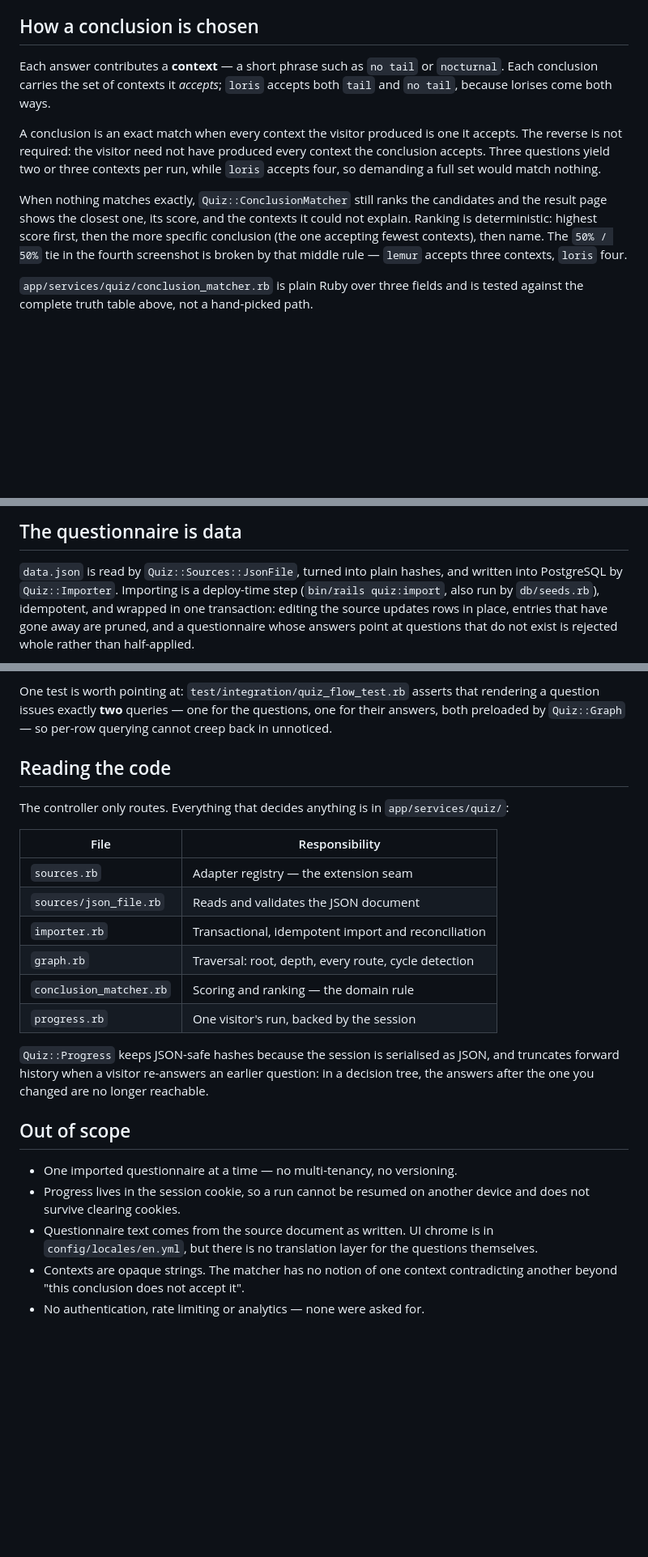
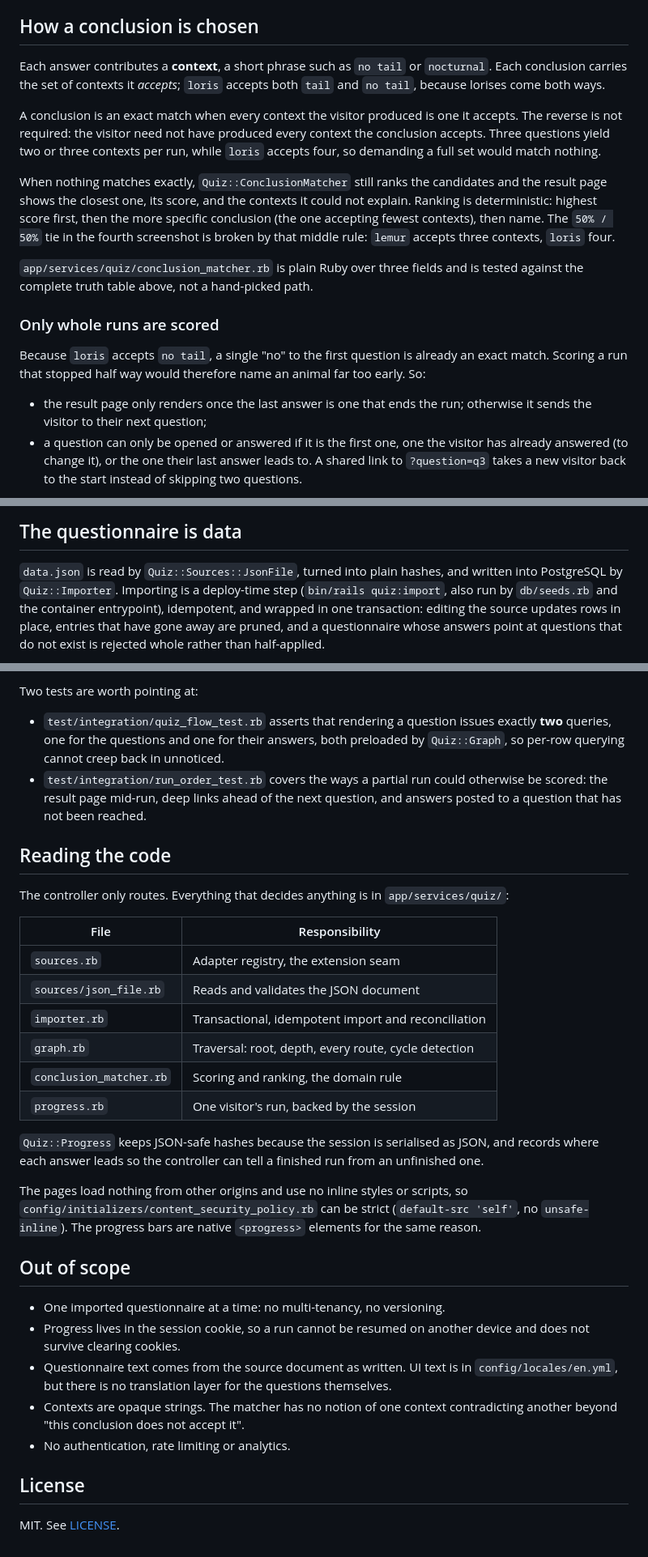
Before and after one commit to TCMS31/doma-assessment, a Markdown page: README.md, 3 parts joined by grey strips. Shown at 81% size. GitHub-like rendering; blank space fills up the shorter version.

````diff
--- a/README.md
+++ b/README.md
@@ -41,7 +47,7 @@ round to the nearest animal.
 
 ## How a conclusion is chosen
 
-Each answer contributes a **context** — a short phrase such as `no tail` or
+Each answer contributes a **context**, a short phrase such as `no tail` or
 `nocturnal`. Each conclusion carries the set of contexts it *accepts*; `loris`
 accepts both `tail` and `no tail`, because lorises come both ways.
 
@@ -55,7 +61,21 @@ candidates and the result page shows the closest one, its score, and the
 contexts it could not explain. Ranking is deterministic: highest score first,
 then the more specific conclusion (the one accepting fewest contexts), then
 name. The `50% / 50%` tie in the fourth screenshot is broken by that middle
-rule — `lemur` accepts three contexts, `loris` four.
+rule: `lemur` accepts three contexts, `loris` four.
 
 `app/services/quiz/conclusion_matcher.rb` is plain Ruby over three fields and is
 tested against the complete truth table above, not a hand-picked path.
+
+### Only whole runs are scored
+
+Because `loris` accepts `no tail`, a single "no" to the first question is
+already an exact match. Scoring a run that stopped half way would therefore
+name an animal far too early. So:
+
+- the result page only renders once the last answer is one that ends the run;
+  otherwise it sends the visitor to their next question;
+- a question can only be opened or answered if it is the first one, one the
+  visitor has already answered (to change it), or the one their last answer
+  leads to. A shared link to `?question=q3` takes a new visitor back to the
+  start instead of skipping two questions.
+
@@ -64,10 +94,11 @@ tested against the complete truth table above, not a hand-picked path.
 
 `data.json` is read by `Quiz::Sources::JsonFile`, turned into plain hashes, and
 written into PostgreSQL by `Quiz::Importer`. Importing is a deploy-time step
-(`bin/rails quiz:import`, also run by `db/seeds.rb`), idempotent, and wrapped in
-one transaction: editing the source updates rows in place, entries that have
-gone away are pruned, and a questionnaire whose answers point at questions that
-do not exist is rejected whole rather than half-applied.
+(`bin/rails quiz:import`, also run by `db/seeds.rb` and the container
+entrypoint), idempotent, and wrapped in one transaction: editing the source
+updates rows in place, entries that have gone away are pruned, and a
+questionnaire whose answers point at questions that do not exist is rejected
+whole rather than half-applied.
 
 ```mermaid
 erDiagram
@@ -157,9 +206,13 @@ questionnaire that breaks the application breaks the build. A transcript of a
 run is in [`docs/test-run.txt`](docs/test-run.txt).
 
-One test is worth pointing at: `test/integration/quiz_flow_test.rb` asserts that
-rendering a question issues exactly **two** queries — one for the questions, one
-for their answers, both preloaded by `Quiz::Graph` — so per-row querying cannot
-creep back in unnoticed.
+Two tests are worth pointing at:
+
+- `test/integration/quiz_flow_test.rb` asserts that rendering a question issues
+  exactly **two** queries, one for the questions and one for their answers, both
+  preloaded by `Quiz::Graph`, so per-row querying cannot creep back in unnoticed.
+- `test/integration/run_order_test.rb` covers the ways a partial run could
+  otherwise be scored: the result page mid-run, deep links ahead of the next
+  question, and answers posted to a question that has not been reached.
 
 ## Reading the code
 
@@ -168,26 +221,34 @@ The controller only routes. Everything that decides anything is in
 
 | File | Responsibility |
 | --- | --- |
-| `sources.rb` | Adapter registry — the extension seam |
+| `sources.rb` | Adapter registry, the extension seam |
 | `sources/json_file.rb` | Reads and validates the JSON document |
 | `importer.rb` | Transactional, idempotent import and reconciliation |
 | `graph.rb` | Traversal: root, depth, every route, cycle detection |
-| `conclusion_matcher.rb` | Scoring and ranking — the domain rule |
+| `conclusion_matcher.rb` | Scoring and ranking, the domain rule |
 | `progress.rb` | One visitor's run, backed by the session |
 
 `Quiz::Progress` keeps JSON-safe hashes because the session is serialised as
-JSON, and truncates forward history when a visitor re-answers an earlier
-question: in a decision tree, the answers after the one you changed are no
-longer reachable.
+JSON, and records where each answer leads so the controller can tell a finished
+run from an unfinished one.
+
+The pages load nothing from other origins and use no inline styles or scripts,
+so `config/initializers/content_security_policy.rb` can be strict
+(`default-src 'self'`, no `unsafe-inline`). The progress bars are native
+`<progress>` elements for the same reason.
 
 ## Out of scope
 
-- One imported questionnaire at a time — no multi-tenancy, no versioning.
+- One imported questionnaire at a time: no multi-tenancy, no versioning.
 - Progress lives in the session cookie, so a run cannot be resumed on another
   device and does not survive clearing cookies.
-- Questionnaire text comes from the source document as written. UI chrome is in
+- Questionnaire text comes from the source document as written. UI text is in
   `config/locales/en.yml`, but there is no translation layer for the questions
   themselves.
 - Contexts are opaque strings. The matcher has no notion of one context
   contradicting another beyond "this conclusion does not accept it".
-- No authentication, rate limiting or analytics — none were asked for.
+- No authentication, rate limiting or analytics.
+
+## License
+
+MIT. See [LICENSE](LICENSE).
````
Also changed, not shown: other parts of README.md (+62 -28 lines), docs/screenshots/01-home.png, docs/screenshots/02-question-with-trail.png, docs/screenshots/03-result-loris.png, docs/screenshots/04-result-inconclusive.png, docs/screenshots/05-mobile-question.png (added), docs/screenshots/06-mobile-result.png (added), 2 other files.
